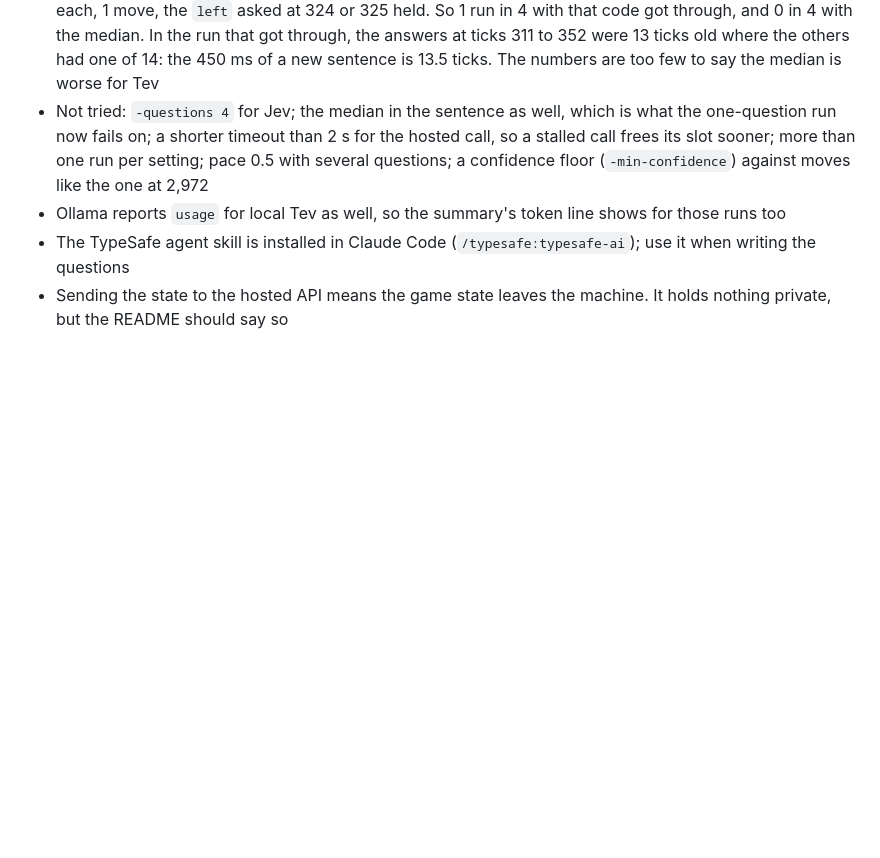
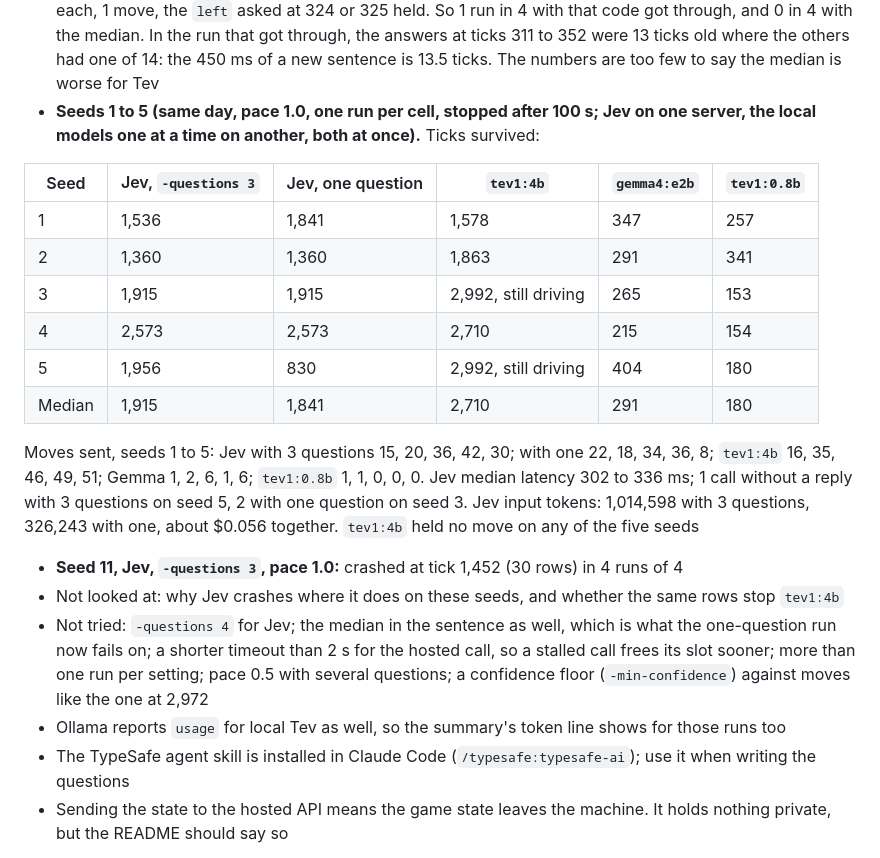
Before and after one commit to rainan16/myjev, a Markdown page: task_plan_jev.md, the part around the change. Drawn GitHub-style; blank space fills up the shorter version.

```diff
--- a/task_plan_jev.md
+++ b/task_plan_jev.md
@@ -116,6 +116,20 @@ Proposed answers in brackets.
 - **Median in the recheck (same day, Jev, seed 7, pace 1.0, one run each).** `-questions 2`: crashed at 2,570 (63 rows, score 6,322, speed 98; 522 decisions, median 299 ms, 33 moves, 1 held, 197,678 input tokens) against 1,735. The crash: asked at 2,540, `right` towards a clear lane beyond, 6 ticks old, held as the lane got worse. `-questions 3`: 2,999 (78 rows, 44 moves, 0 held, median 289 ms, 346,213 tokens), the same tick and the same last moves as before the change. A first `-questions 3` run crashed at 1,355: three calls asked at ticks 1,254 to 1,260 got no reply within 2 s, so no question was open for about 60 ticks; not counted. `-questions 1`: 1,735 again (16 moves, median 321 ms, p95 437 ms); asked at 1,706 the sentence read `blocked soon`, as an answer at 1,671 had been 15 ticks old and the sentence allows for the oldest
 - **All local models again with every change in (same day, seed 7, pace 1.0, `-questions 1`, the other models stopped with `ollama stop`).** `gemma4:e2b`: 318 ticks, 4 rows, 38 answers, 2 moves, all late (11 ticks old), median 257 ms; it had made no move before. Last move `left` on `left: blocked now, current: blocked soon, right: wall`. `tev1:0.8b`: 357, 338 answers, 1 move, median 21 ms, as before. `tev1:4b`: 357 in 4 of 4 runs, 2 moves, 1 held: `left` towards a clear lane beyond asked at 325 and sent, the next `left` asked at 339 or 340 held 13 ticks later
 - **The 1,594 of `tev1:4b` did not repeat.** A binary with the recheck on the slowest answer again, 3 runs: 357 each, 1 move, the `left` asked at 324 or 325 held. So 1 run in 4 with that code got through, and 0 in 4 with the median. In the run that got through, the answers at ticks 311 to 352 were 13 ticks old where the others had one of 14: the 450 ms of a new sentence is 13.5 ticks. The numbers are too few to say the median is worse for Tev
+- **Seeds 1 to 5 (same day, pace 1.0, one run per cell, stopped after 100 s; Jev on one server, the local models one at a time on another, both at once).** Ticks survived:
+
+| Seed | Jev, `-questions 3` | Jev, one question | `tev1:4b` | `gemma4:e2b` | `tev1:0.8b` |
+|------|------|------|------|------|------|
+| 1 | 1,536 | 1,841 | 1,578 | 347 | 257 |
+| 2 | 1,360 | 1,360 | 1,863 | 291 | 341 |
+| 3 | 1,915 | 1,915 | 2,992, still driving | 265 | 153 |
+| 4 | 2,573 | 2,573 | 2,710 | 215 | 154 |
+| 5 | 1,956 | 830 | 2,992, still driving | 404 | 180 |
+| Median | 1,915 | 1,841 | 2,710 | 291 | 180 |
+
+  Moves sent, seeds 1 to 5: Jev with 3 questions 15, 20, 36, 42, 30; with one 22, 18, 34, 36, 8; `tev1:4b` 16, 35, 46, 49, 51; Gemma 1, 2, 6, 1, 6; `tev1:0.8b` 1, 1, 0, 0, 0. Jev median latency 302 to 336 ms; 1 call without a reply with 3 questions on seed 5, 2 with one question on seed 3. Jev input tokens: 1,014,598 with 3 questions, 326,243 with one, about $0.056 together. `tev1:4b` held no move on any of the five seeds
+- **Seed 11, Jev, `-questions 3`, pace 1.0:** crashed at tick 1,452 (30 rows) in 4 runs of 4
+- Not looked at: why Jev crashes where it does on these seeds, and whether the same rows stop `tev1:4b`
 - Not tried: `-questions 4` for Jev; the median in the sentence as well, which is what the one-question run now fails on; a shorter timeout than 2 s for the hosted call, so a stalled call frees its slot sooner; more than one run per setting; pace 0.5 with several questions; a confidence floor (`-min-confidence`) against moves like the one at 2,972
 - Ollama reports `usage` for local Tev as well, so the summary's token line shows for those runs too
 - The TypeSafe agent skill is installed in Claude Code (`/typesafe:typesafe-ai`); use it when writing the questions
```
Also changed, not shown: README.md (+18 -0 lines).
